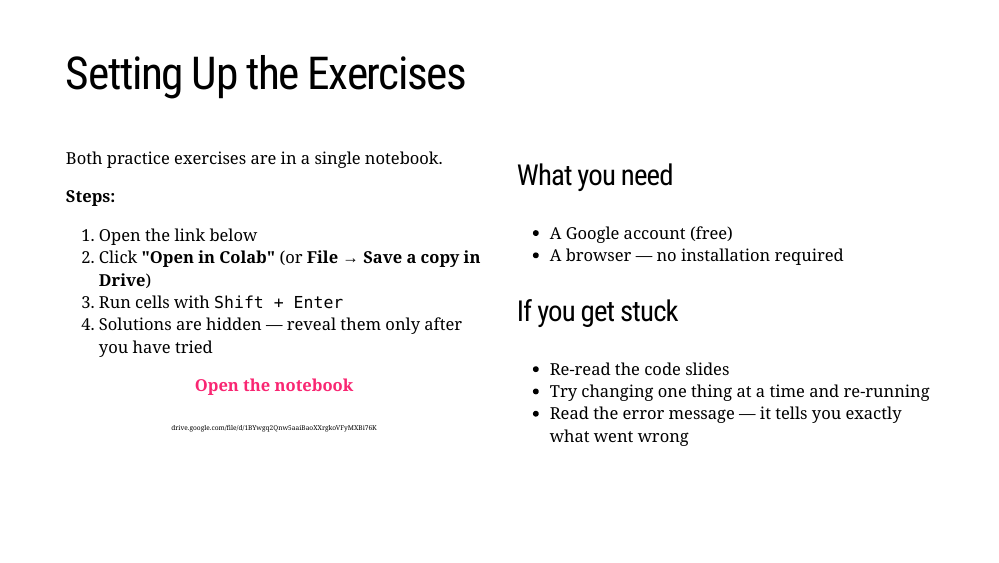
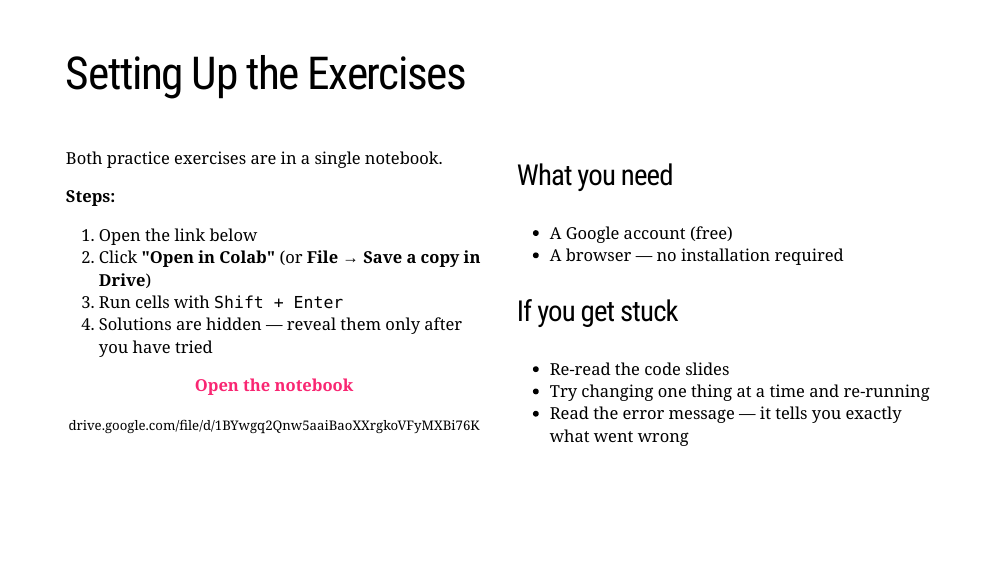
Before and after one commit to christianvedels/digi_comp, an R Markdown document (Slides.Rmd): page 17 of 36. The pictures show the slides in the output file Slides.html that the author committed with the source; the slides are laid out offline by our stand-in for remark.js, each with all of its steps uncovered, in fonts that may differ from those the slides ask for, and without slide numbers, shadows or browser add-ons; a font, style sheet, LaTeX package, included part or bibliography that could not be used is replaced or left out.

Commit message:
Minor fix

```diff
--- a/Slides.Rmd
+++ b/Slides.Rmd
@@ -594,7 +594,7 @@ Both practice exercises are in a single notebook.
 .center[
 **[Open the notebook](https://drive.google.com/file/d/1BYwgq2Qnw5aaiBaoXXrgkoVFyMXBi76K/view?usp=sharing)**
 
-.tiny123[drive.google.com/file/d/1BYwgq2Qnw5aaiBaoXXrgkoVFyMXBi76K]
+.small123[drive.google.com/file/d/1BYwgq2Qnw5aaiBaoXXrgkoVFyMXBi76K]
 ]
 ]
 
```
Also changed, not shown: Slides.html.
